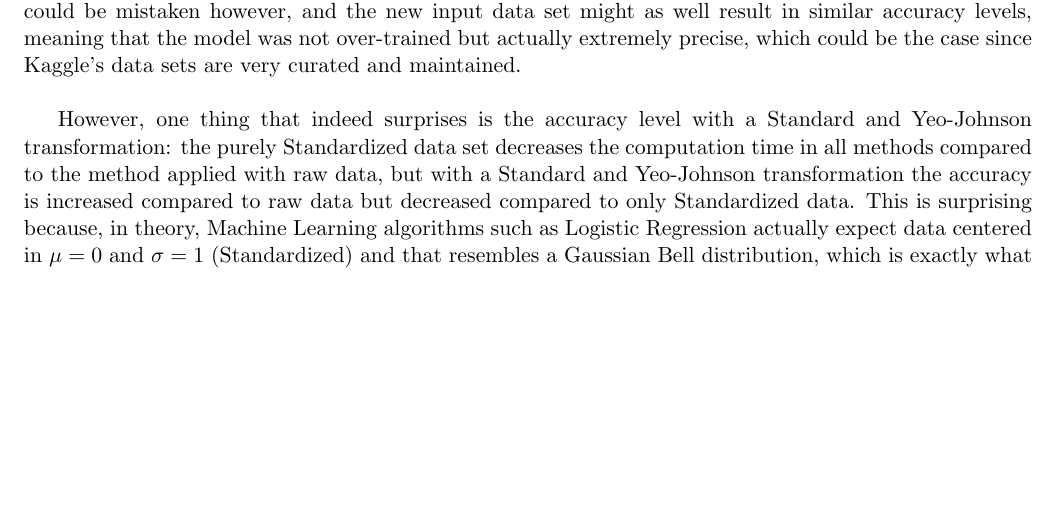
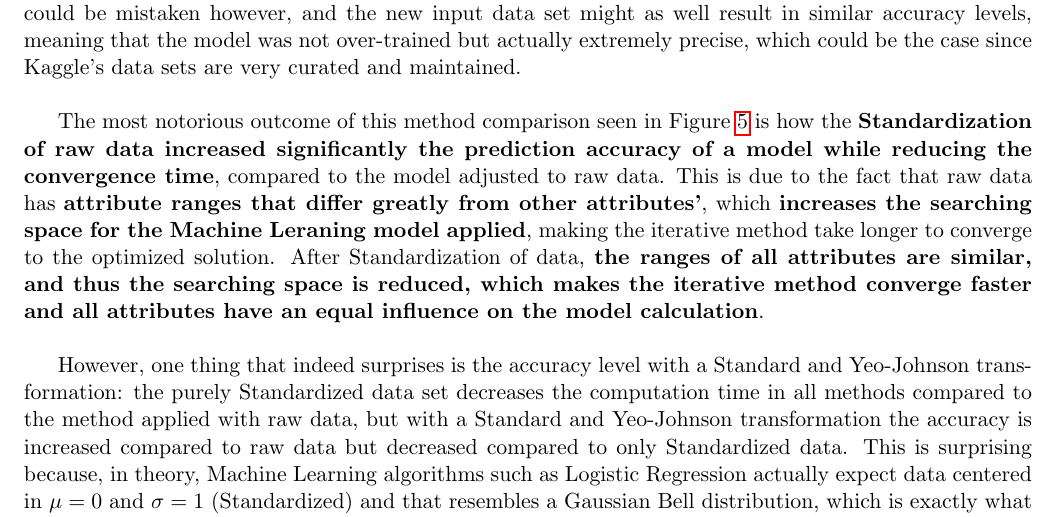
Before and after one commit to the-other-mariana/data-mining, a LaTeX paper (week8/report/Report02_MarianaAvalos/main.tex): part of page 12 of 13, cut so that both start at the same text, the shorter picture padded with empty space. Compiled offline with pdfLaTeX.

Commit message:
tex fix
Signed-off-by: the-other-mariana <mariana.avalos.arce@gmail.com>

```diff
--- a/week8/report/Report02_MarianaAvalos/main.tex
+++ b/week8/report/Report02_MarianaAvalos/main.tex
@@ -451,7 +451,11 @@ Now we can easily conclude that, throughout every validation method, the lowest
 Nevertheless, the accuracy in prediction using all these methods is quite high in general, surrounding the values of 87\%-94\%. This might look as too high even, and most probably will appear as an over-trained model when new input data is provided outside of the provided database and the accuracy decreases. I could be mistaken however, and the new input data set might as well result in similar accuracy levels, meaning that the model was not over-trained but actually extremely precise, which could be the case since Kaggle's data sets are very curated and maintained.
 \\
 
+The most notorious outcome of this method comparison seen in Figure \ref{fig:bars} is how the \textbf{Standardization of raw data increased significantly the prediction accuracy of a model while reducing the convergence time}, compared to the model adjusted to raw data. This is due to the fact that raw data has \textbf{attribute ranges that differ greatly from other attributes'}, which \textbf{increases the searching space for the Machine Leraning model applied}, making the iterative method take longer to converge to the optimized solution. After Standardization of data, \textbf{the ranges of all attributes are similar, and thus the searching space is reduced, which makes the iterative method converge faster and all attributes have an equal influence on the model calculation}.
+\\
+
 However, one thing that indeed surprises is the accuracy level with a Standard and Yeo-Johnson transformation: the purely Standardized data set decreases the computation time in all methods compared to the method applied with raw data, but with a Standard and Yeo-Johnson transformation the accuracy is increased compared to raw data but decreased compared to only Standardized data. This is surprising because, in theory, Machine Learning algorithms such as Logistic Regression actually expect data centered in $\mu = 0$ and $\sigma = 1$ (Standardized) and that resembles a Gaussian Bell distribution, which is exactly what Yeo-Johnson's method does to data. But why is the accuracy not the highest with this two transforms that deliver data as expected by Logistic Regression? Let's look at Figure \ref{fig:lambdas}.
+\\
 
 \begin{figure}[!ht]
 \centering
```
Also changed, not shown: week8/report/Report02_MarianaAvalos.pdf.
